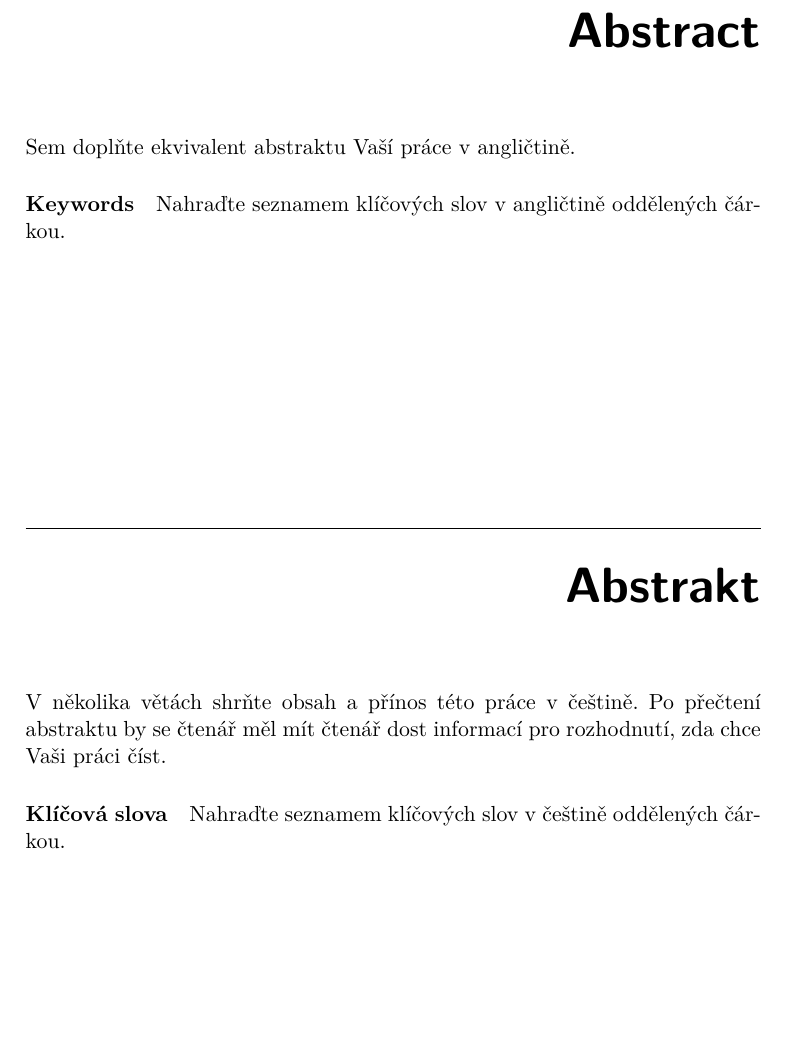
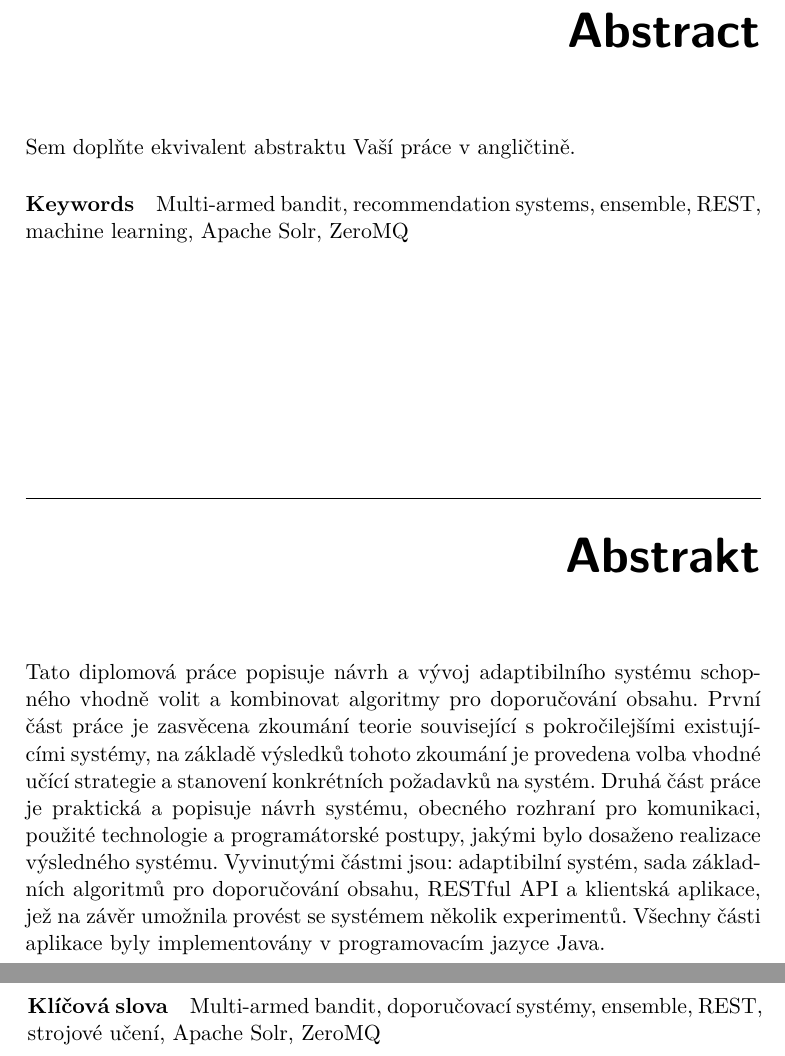
Before and after one commit to bouchja1/MI-DIP-text, a LaTeX thesis (DP_Bouchner_Jan_2014.tex): part of page 9 of 103 before the commit and two parts of pages 9 and 10 of 103 after it, the two joined at a grey line, cut so that both start at the same text, the shorter picture padded with empty space. Compiled offline with pdfLaTeX.

Commit message:
cesky abstrakt

```diff
--- a/DP_Bouchner_Jan_2014.tex
+++ b/DP_Bouchner_Jan_2014.tex
@@ -81,12 +81,12 @@ breaklines=true
 \authorWithDegrees{Bc. Jan Bouchner} %jméno autora včetně současných akademických titulů
 \supervisor{Ing. Jaroslav Kuchař}
 \acknowledgements{Chci upřímně poděkovat všem, kteří mi věnovali čas, když jsem potřeboval pomoc při psaní této diplomové práce. Především vedoucímu práce Ing. Jaroslavu Kuchaři za správné směrování, celkový vhled do technologií a cenné rady. Děkuji také své rodině a všem přátelům za bezvýhradnou podporu během celých mých studií.}
-\abstractCS{V~několika větách shrňte obsah a přínos této práce v~češtině. Po přečtení abstraktu by se čtenář měl mít čtenář dost informací pro rozhodnutí, zda chce Vaši práci číst.}
+\abstractCS{Tato diplomová práce popisuje návrh a vývoj adaptibilního systému schopného vhodně volit a kombinovat algoritmy pro doporučování obsahu. První část práce je zasvěcena zkoumání teorie související s pokročilejšími existujícími systémy, na základě výsledků tohoto zkoumání je provedena volba vhodné učící strategie a stanovení konkrétních požadavků na systém. Druhá část práce je praktická a popisuje návrh systému, obecného rozhraní pro komunikaci, použité technologie a programátorské postupy, jakými bylo dosaženo realizace výsledného systému. Vyvinutými částmi jsou: adaptibilní systém, sada základních algoritmů pro doporučování obsahu, RESTful API a klientská aplikace, jež na závěr umožnila provést se systémem několik experimentů. Všechny části aplikace byly implementovány v programovacím jazyce Java.}
 \abstractEN{Sem doplňte ekvivalent abstraktu Vaší práce v~angličtině.}
 \placeForDeclarationOfAuthenticity{V~Praze}
 \declarationOfAuthenticityOption{1} %volba Prohlášení (číslo 1-6)
-\keywordsCS{Nahraďte seznamem klíčových slov v češtině oddělených čárkou.}
-\keywordsEN{Nahraďte seznamem klíčových slov v angličtině oddělených čárkou.}
+\keywordsCS{Multi-armed bandit, doporučovací systémy, ensemble, REST, strojové učení, Apache Solr, ZeroMQ}
+\keywordsEN{Multi-armed bandit, recommendation systems, ensemble, REST, machine learning, Apache Solr, ZeroMQ}
 
 \begin{document}
 
```
Also changed, not shown: DP_Bouchner_Jan_2014.pdf.
